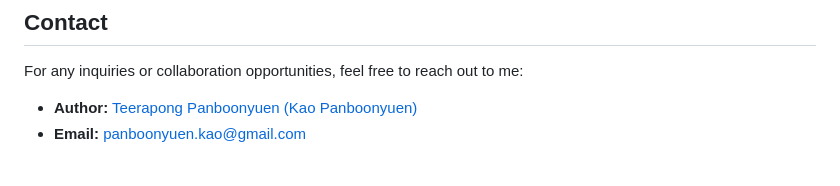
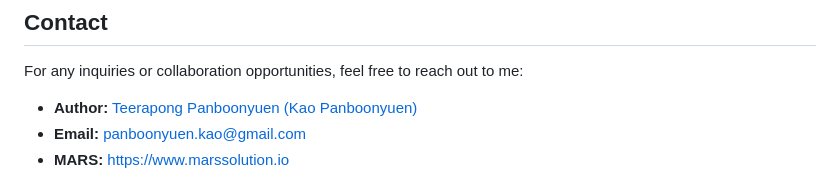
Before and after one commit to kaopanboonyuen/MARS, a Markdown page: README.md, the part around the change. Drawn GitHub-style.

Commit message:
🍄 docs: update README.md

```diff
--- a/README.md
+++ b/README.md
@@ -102,5 +102,6 @@ For any inquiries or collaboration opportunities, feel free to reach out to me:
 
 - **Author:** [Teerapong Panboonyuen (Kao Panboonyuen)](https://kaopanboonyuen.github.io)
 - **Email:** panboonyuen.kao@gmail.com
+- **MARS:** https://www.marssolution.io
 
 ![](img/MARS01.png)
```
